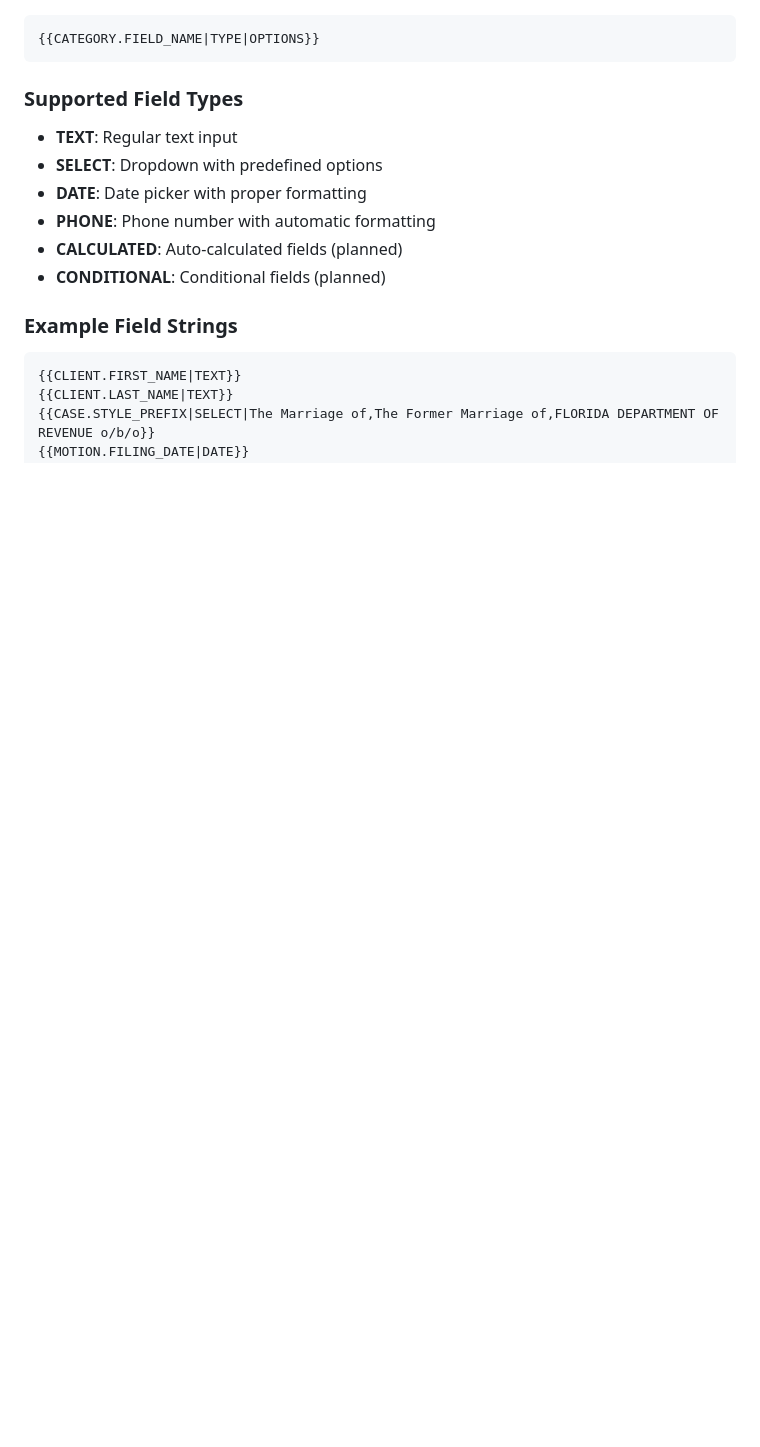
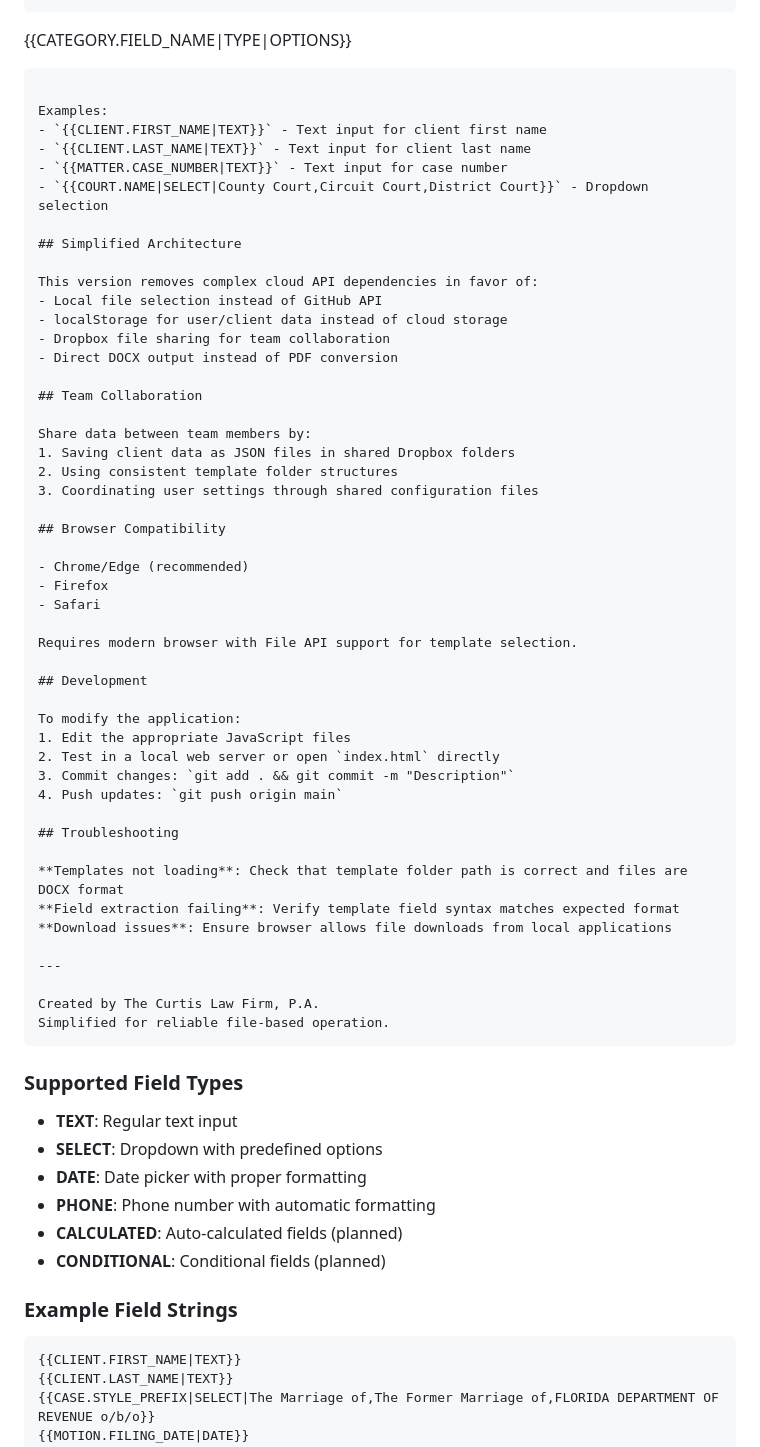
Before and after one commit to drcurtisiii/formfiller-v2, a Markdown page: README.md, the part around the change printed below. GitHub-like rendering; blank space fills up the shorter version.

````diff
--- a/README.md
+++ b/README.md
@@ -19,4 +66,53 @@ The app recognizes field strings in the format:
 {{CATEGORY.FIELD_NAME|TYPE|OPTIONS}}
+```
+
+Examples:
+- `{{CLIENT.FIRST_NAME|TEXT}}` - Text input for client first name
+- `{{CLIENT.LAST_NAME|TEXT}}` - Text input for client last name
+- `{{MATTER.CASE_NUMBER|TEXT}}` - Text input for case number
+- `{{COURT.NAME|SELECT|County Court,Circuit Court,District Court}}` - Dropdown selection
+
+## Simplified Architecture
+
+This version removes complex cloud API dependencies in favor of:
+- Local file selection instead of GitHub API
+- localStorage for user/client data instead of cloud storage
+- Dropbox file sharing for team collaboration
+- Direct DOCX output instead of PDF conversion
+
+## Team Collaboration
+
+Share data between team members by:
+1. Saving client data as JSON files in shared Dropbox folders
+2. Using consistent template folder structures
+3. Coordinating user settings through shared configuration files
+
+## Browser Compatibility
+
+- Chrome/Edge (recommended)
+- Firefox
+- Safari
+
+Requires modern browser with File API support for template selection.
+
+## Development
+
+To modify the application:
+1. Edit the appropriate JavaScript files
+2. Test in a local web server or open `index.html` directly
+3. Commit changes: `git add . && git commit -m "Description"`
+4. Push updates: `git push origin main`
+
+## Troubleshooting
+
+**Templates not loading**: Check that template folder path is correct and files are DOCX format
+**Field extraction failing**: Verify template field syntax matches expected format
+**Download issues**: Ensure browser allows file downloads from local applications
+
+---
+
+Created by The Curtis Law Firm, P.A.
+Simplified for reliable file-based operation.
 ```
 
 ### Supported Field Types
````
Also changed, not shown: other parts of README.md (+47 -0 lines).
